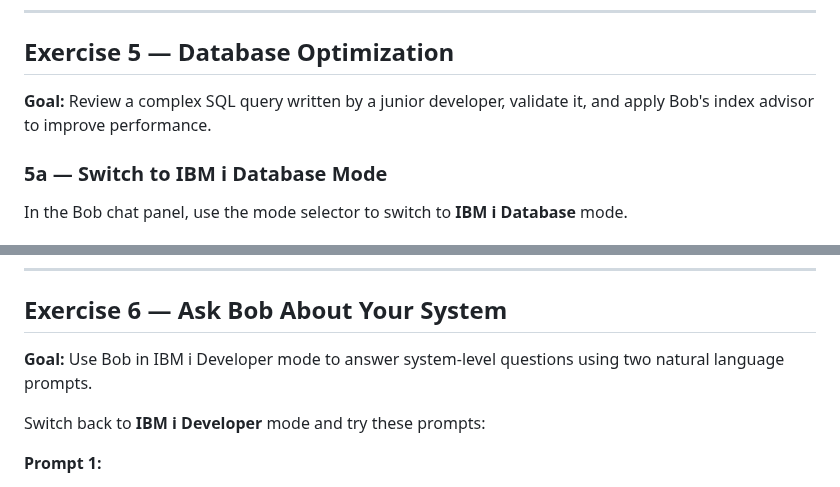
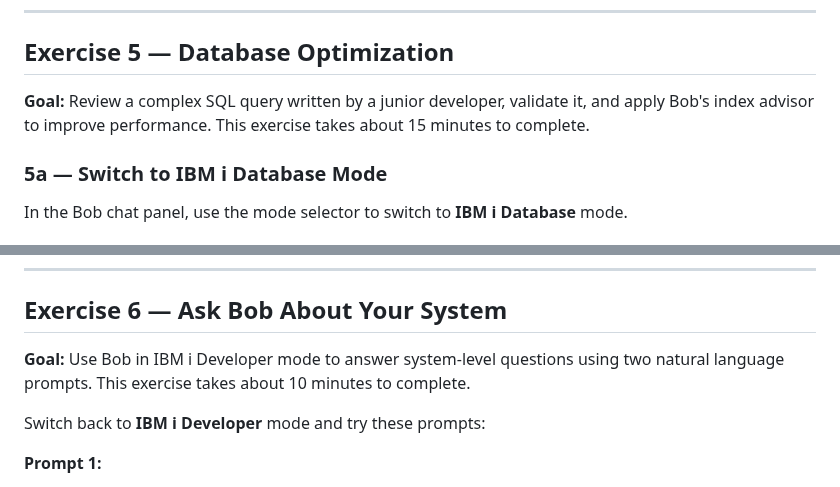
Before and after one commit to bmarolleau/flight400-demo, a Markdown page: README.md, 2 parts joined by grey strips. GitHub-like rendering.

Commit message:
Added time estimates to 5 and 6

```diff
--- a/README.md
+++ b/README.md
@@ -730,7 +730,7 @@ Bob may identify other programs that use `FLIGHTS` or `FLIGHTSZ`. Those dependen
 
 ## Exercise 5 — Database Optimization
 
-**Goal:** Review a complex SQL query written by a junior developer, validate it, and apply Bob's index advisor to improve performance.
+**Goal:** Review a complex SQL query written by a junior developer, validate it, and apply Bob's index advisor to improve performance. This exercise takes about 15 minutes to complete.
 
 ### 5a — Switch to IBM i Database Mode
 
@@ -899,7 +899,7 @@ After Bob has given the suggested indexes, ask:
 
 ## Exercise 6 — Ask Bob About Your System
 
-**Goal:** Use Bob in IBM i Developer mode to answer system-level questions using two natural language prompts.
+**Goal:** Use Bob in IBM i Developer mode to answer system-level questions using two natural language prompts. This exercise takes about 10 minutes to complete.
 
 Switch back to **IBM i Developer** mode and try these prompts:
 
```
